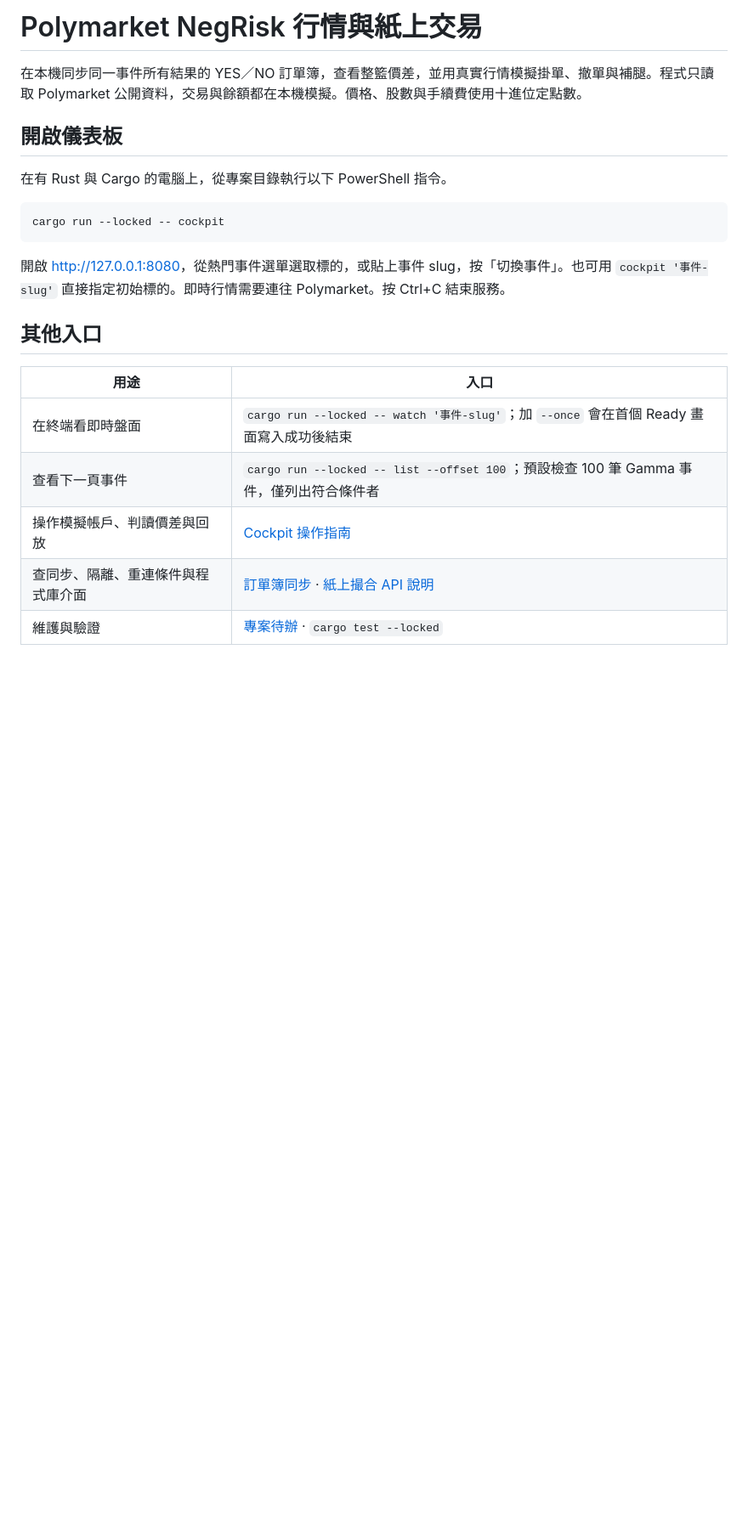
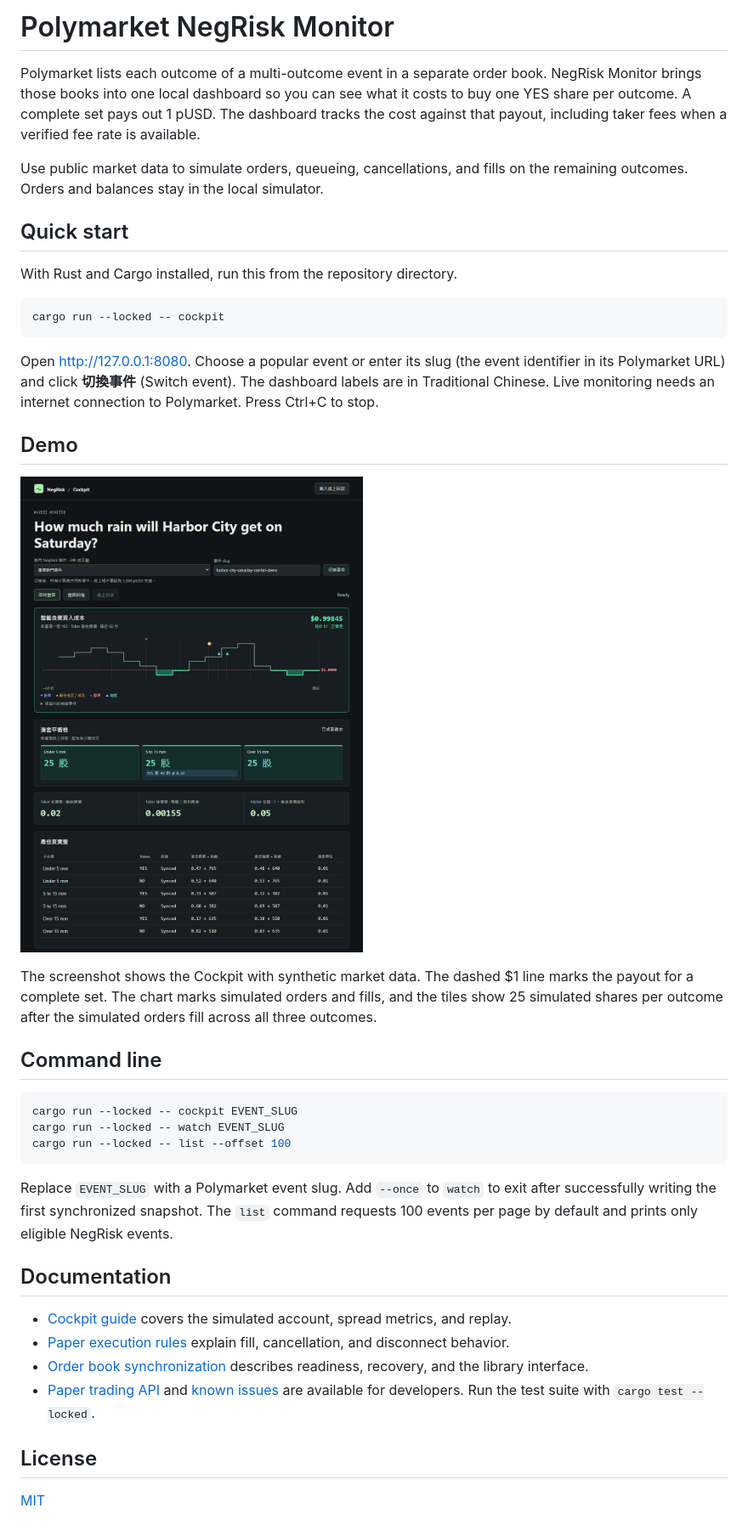
Before and after one commit to shihchengwei-lab/polymarket-monitor, a Markdown page: README.md, the part around the change. Shown at 85% size. GitHub-like rendering; pictures changed too: docs/cockpit-demo.png (added); blank space fills up the shorter version.

Commit message:
Document the monitor in English and add a Cockpit demo

````diff
--- a/README.md
+++ b/README.md
@@ -1,23 +1,42 @@
-# Polymarket NegRisk 行情與紙上交易
+# Polymarket NegRisk Monitor
 
-在本機同步同一事件所有結果的 YES／NO 訂單簿，查看整籃價差，並用真實行情模擬掛單、撤單與補腿。程式只讀取 Polymarket 公開資料，交易與餘額都在本機模擬。價格、股數與手續費使用十進位定點數。
+Polymarket lists each outcome of a multi-outcome event in a separate order book. NegRisk Monitor brings those books into one local dashboard so you can see what it costs to buy one YES share per outcome. A complete set pays out 1 pUSD. The dashboard tracks the cost against that payout, including taker fees when a verified fee rate is available.
 
-## 開啟儀表板
+Use public market data to simulate orders, queueing, cancellations, and fills on the remaining outcomes. Orders and balances stay in the local simulator.
 
-在有 Rust 與 Cargo 的電腦上，從專案目錄執行以下 PowerShell 指令。
+## Quick start
 
-```powershell
+With Rust and Cargo installed, run this from the repository directory.
+
+```sh
 cargo run --locked -- cockpit
 ```
 
-開啟 <http://127.0.0.1:8080>，從熱門事件選單選取標的，或貼上事件 slug，按「切換事件」。也可用 `cockpit '事件-slug'` 直接指定初始標的。即時行情需要連往 Polymarket。按 Ctrl+C 結束服務。
+Open <http://127.0.0.1:8080>. Choose a popular event or enter its slug (the event identifier in its Polymarket URL) and click **切換事件** (Switch event). The dashboard labels are in Traditional Chinese. Live monitoring needs an internet connection to Polymarket. Press Ctrl+C to stop.
 
-## 其他入口
+## Demo
 
-| 用途 | 入口 |
-|---|---|
-| 在終端看即時盤面 | `cargo run --locked -- watch '事件-slug'`；加 `--once` 會在首個 Ready 畫面寫入成功後結束 |
-| 查看下一頁事件 | `cargo run --locked -- list --offset 100`；預設檢查 100 筆 Gamma 事件，僅列出符合條件者 |
-| 操作模擬帳戶、判讀價差與回放 | [Cockpit 操作指南](docs/cockpit.md) |
-| 查同步、隔離、重連條件與程式庫介面 | [訂單簿同步](docs/synchronization.md) · [紙上撮合 API 說明](src/paper/mod.rs) |
-| 維護與驗證 | [專案待辦](BACKLOG.md) · `cargo test --locked` |
+![Cockpit showing a 60-second basket cost chart, simulated holdings, and YES and NO quotes for three outcomes](docs/cockpit-demo.png)
+
+The screenshot shows the Cockpit with synthetic market data. The dashed $1 line marks the payout for a complete set. The chart marks simulated orders and fills, and the tiles show 25 simulated shares per outcome after the simulated orders fill across all three outcomes.
+
+## Command line
+
+```sh
+cargo run --locked -- cockpit EVENT_SLUG
+cargo run --locked -- watch EVENT_SLUG
+cargo run --locked -- list --offset 100
+```
+
+Replace `EVENT_SLUG` with a Polymarket event slug. Add `--once` to `watch` to exit after successfully writing the first synchronized snapshot. The `list` command requests 100 events per page by default and prints only eligible NegRisk events.
+
+## Documentation
+
+- [Cockpit guide](docs/cockpit.md) covers the simulated account, spread metrics, and replay.
+- [Paper execution rules](docs/paper-execution.md) explain fill, cancellation, and disconnect behavior.
+- [Order book synchronization](docs/synchronization.md) describes readiness, recovery, and the library interface.
+- [Paper trading API](src/paper/mod.rs) and [known issues](BACKLOG.md) are available for developers. Run the test suite with `cargo test --locked`.
+
+## License
+
+[MIT](LICENSE)
````
